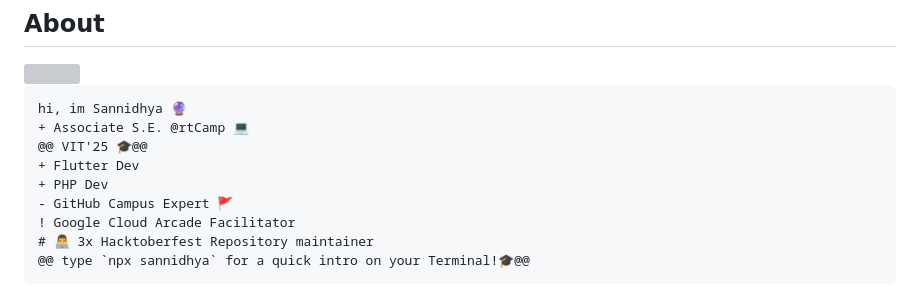
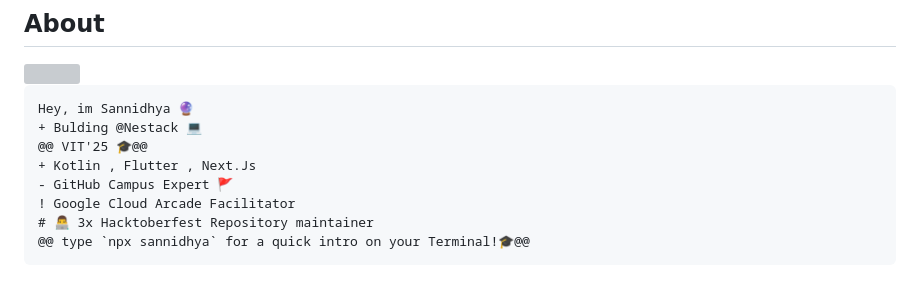
Before and after one commit to TheGuyDangerous/TheGuyDangerous, a Markdown page: README.md, the part around the change. Rendered like a GitHub page; grey boxes are pictures that could not be loaded.

Commit message:
Revise personal introduction and skills section
Updated personal introduction and skills in README.

````diff
--- a/README.md
+++ b/README.md
@@ -27,11 +27,10 @@
 <img align="left" height="200" src="https://media.giphy.com/media/ao9DUiTKH60XS/giphy.gif"/>
 
 ```diff
-hi, im Sannidhya 🔮
-+ Associate S.E. @rtCamp 💻
+Hey, im Sannidhya 🔮
++ Bulding @Nestack 💻
 @@ VIT'25 🎓@@
-+ Flutter Dev
-+ PHP Dev
++ Kotlin , Flutter , Next.Js
 - GitHub Campus Expert 🚩
 ! Google Cloud Arcade Facilitator
 # 👨‍💻 3x Hacktoberfest Repository maintainer
````
